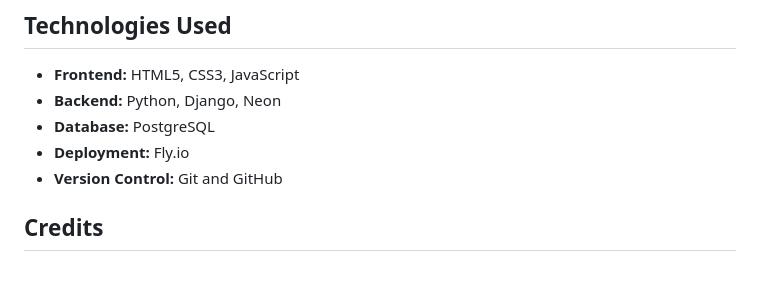
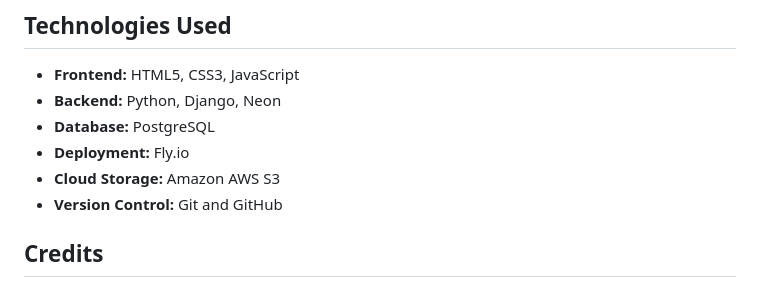
Before and after one commit to maria-zhuravleva/journal, a Markdown page: README.md, the part around the change. GitHub-like rendering.

```diff
--- a/README.md
+++ b/README.md
@@ -59,6 +59,7 @@ Mobile Views
 - **Backend:** Python, Django, Neon
 - **Database:** PostgreSQL
 - **Deployment:** Fly.io
+- **Cloud Storage:** Amazon AWS S3
 - **Version Control:** Git and GitHub
 
 ## Credits
```
